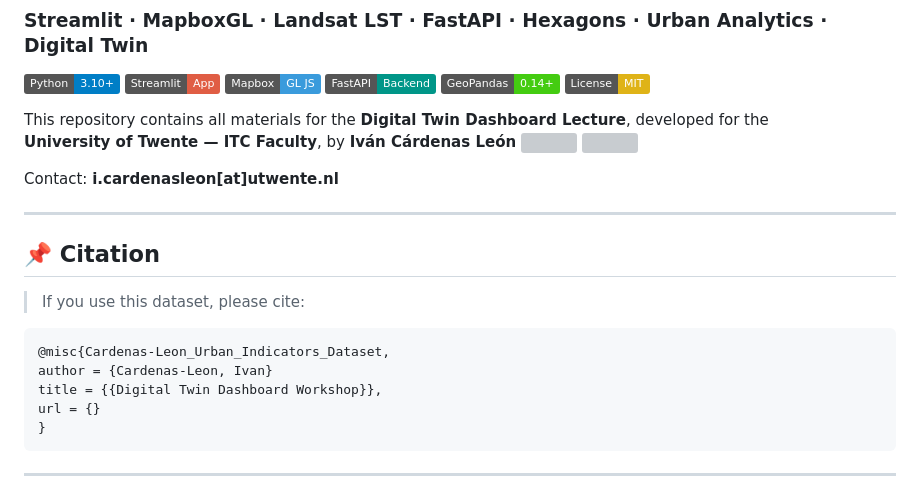
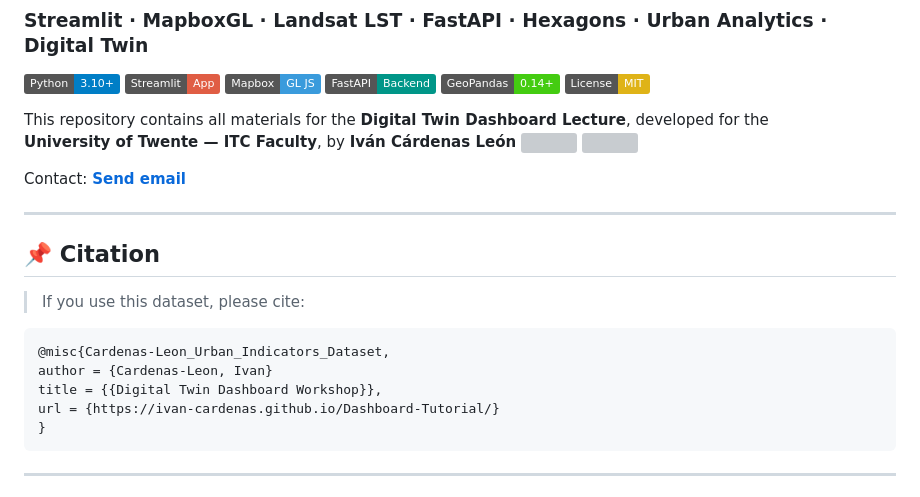
Before and after one commit to ivan-cardenas/Dashboard-Tutorial, a Markdown page: README.md, the part around the change. Rendered like a GitHub page; badges without logos; grey boxes are pictures that could not be loaded.

Commit message:
Update contact email format and add URL

```diff
--- a/README.md
+++ b/README.md
@@ -10,7 +10,7 @@
 This repository contains all materials for the **Digital Twin Dashboard Lecture**, developed for the
 **University of Twente — ITC Faculty**, by **Iván Cárdenas León** [<img src="https://upload.wikimedia.org/wikipedia/commons/8/81/LinkedIn_icon.svg" height="20"/>](https://www.linkedin.com/in/icmaps/) [<img src="https://upload.wikimedia.org/wikipedia/commons/0/06/ORCID_iD.svg" height="20"/>](https://orcid.org/0009-0005-0245-633X)
 
-Contact: **i.cardenasleon[at]utwente.nl**
+Contact: **[Send email](i.cardenasleon@utwente.nl)**
 
 ---
 
@@ -21,7 +21,7 @@ Contact: **i.cardenasleon[at]utwente.nl**
 @misc{Cardenas-Leon_Urban_Indicators_Dataset,
 author = {Cardenas-Leon, Ivan}
 title = {{Digital Twin Dashboard Workshop}},
-url = {}
+url = {https://ivan-cardenas.github.io/Dashboard-Tutorial/}
 }
 ~~~
 ---
```
